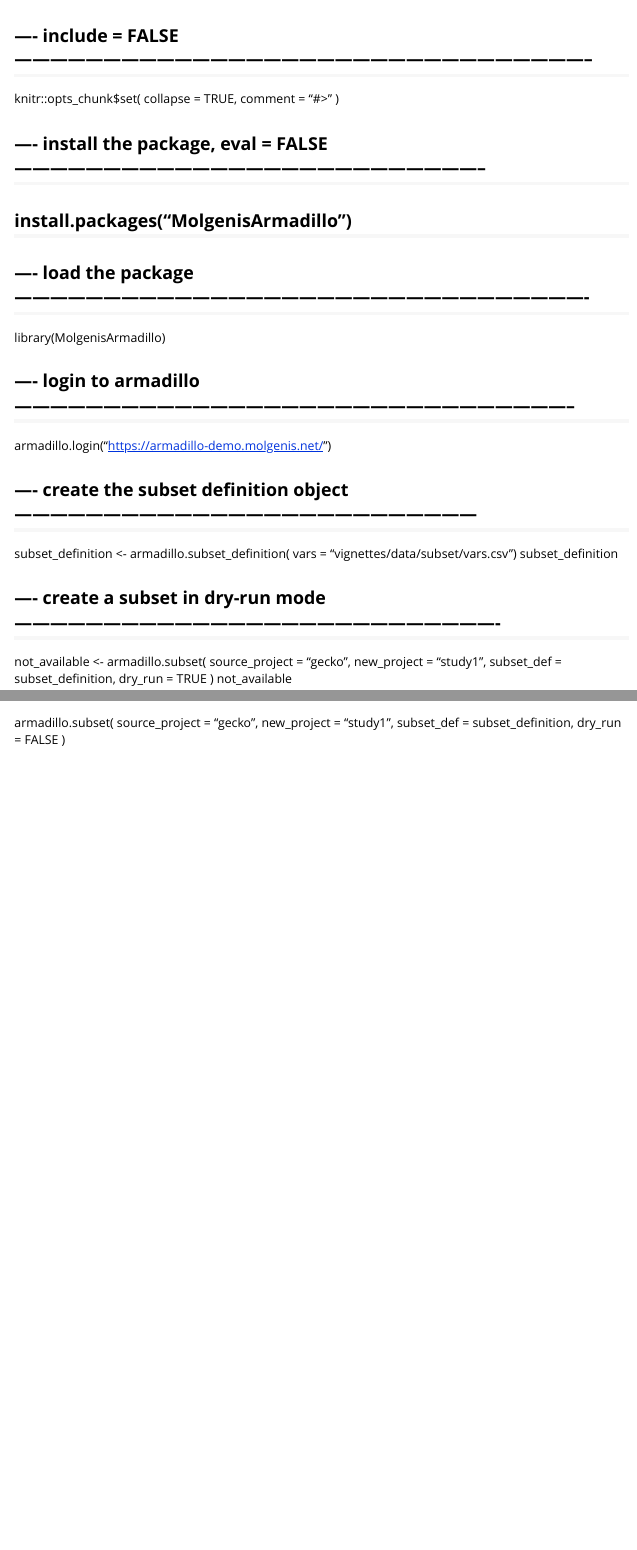
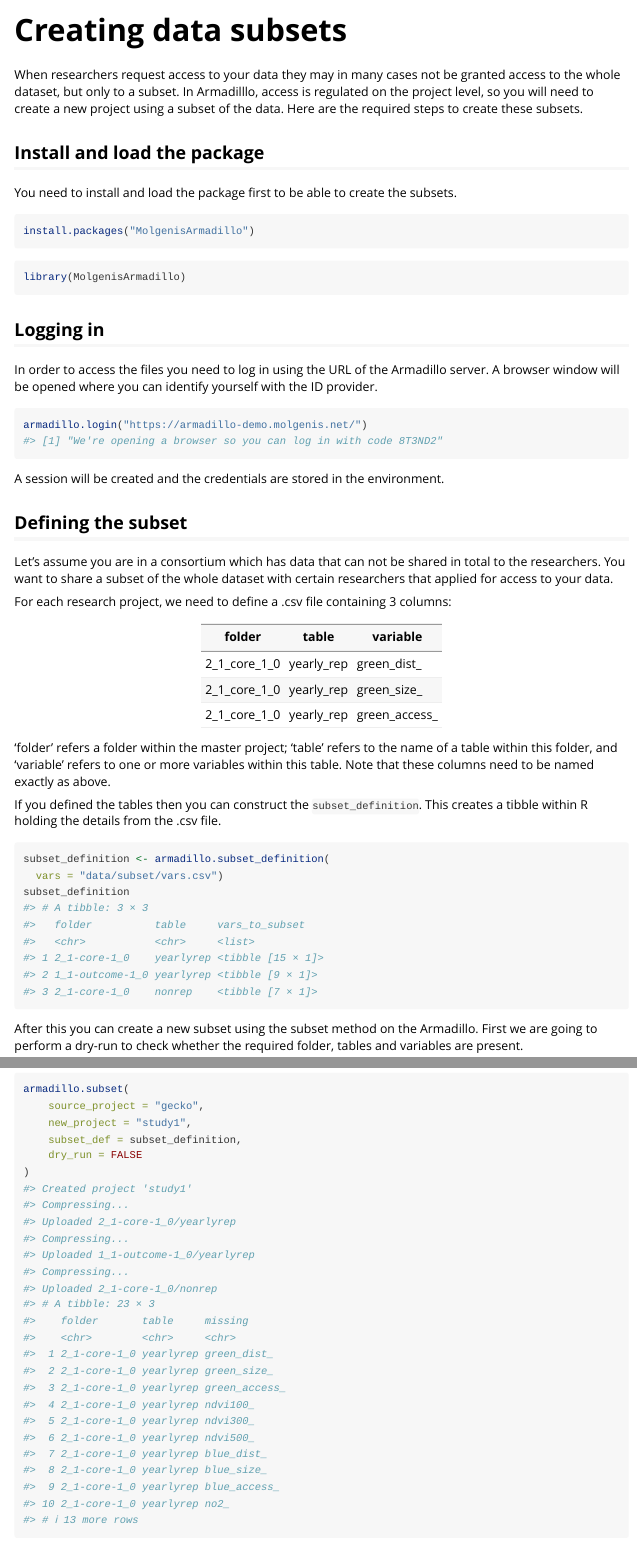
Before and after one commit to molgenis/molgenis-r-armadillo, an R Markdown document (vignettes/creating_data_subsets.Rmd): the page in a window 1100 px wide, from its top, and a second part further down, joined at a grey line. Rendered offline with R 4.5, knitr and Pandoc, with nearby package versions.

Commit message:
fix: vignettes and documentation for release to CRAN

````diff
--- a/vignettes/creating_data_subsets.Rmd
+++ b/vignettes/creating_data_subsets.Rmd
@@ -1,26 +1,66 @@
-## ---- include = FALSE--------------------------------------------------------------------------------------------------
-knitr::opts_chunk$set(
-  collapse = TRUE,
-  comment = "#>"
-)
+---
+title: "Creating data subsets"
+output: rmarkdown::html_vignette
+vignette: >
+  %\VignetteIndexEntry{Creating data subsets}
+  %\VignetteEngine{knitr::rmarkdown}
+  %\VignetteEncoding{UTF-8}
+---
 
 
-## ---- install the package, eval = FALSE--------------------------------------------------------------------------------
-## install.packages("MolgenisArmadillo")
+
+When researchers request access to your data they may in many cases not be granted access to the whole dataset, but only to a subset. In Armadilllo, access is regulated on the project level, so you will need to create a new project using a subset of the data. Here are the required steps to create these subsets.
+
+## Install and load the package
+You need to install and load the package first to be able to create the subsets.
 
 
-## ---- load the package-------------------------------------------------------------------------------------------------
-library(MolgenisArmadillo)
+```r
+install.packages("MolgenisArmadillo")
+```
 
 
-## ---- login to armadillo-----------------------------------------------------------------------------------------------
-armadillo.login("https://armadillo-demo.molgenis.net/")
+```r
+library(MolgenisArmadillo)
+```
+
+## Logging in
+In order to access the files you need to log in using the URL of the Armadillo server. A browser window will be opened where you can identify yourself with the ID provider.
 
 
-## ---- create the subset definition object------------------------------------------------------------------------------
-subset_definition <- armadillo.subset_definition(
-  vars = "vignettes/data/subset/vars.csv")
-subset_definition
+```r
+armadillo.login("https://armadillo-demo.molgenis.net/")
+#> [1] "We're opening a browser so you can log in with code 8T3ND2"
+```
+
+A session will be created and the credentials are stored in the environment.
+
+## Defining the subset
+Let's assume you are in a consortium which has data that can not be shared in total to the researchers. You want to share a subset of the whole dataset with certain researchers that applied for access to your data.
+
+For each research project, we need to define a .csv file containing 3 columns:
+
+| folder       | table       | variable      |
+| ------------ | ----------- | ------------- |
+| 2_1_core_1_0 | yearly_rep  | green_dist_   |
+| 2_1_core_1_0 | yearly_rep  | green_size_   |
+| 2_1_core_1_0 | yearly_rep  | green_access_ |
+
+'folder' refers a folder within the master project; 'table' refers to the name of a table within this folder, and 'variable' refers to one or more variables within this table. Note that these columns need to be named exactly as above.
+
+If you defined the tables then you can construct the `subset_definition`. This creates a tibble within R holding the details from the .csv file.
 
 
-## ---- create a subset in dry-run mode----------------------------------------------------------------------------------
+```r
+subset_definition <- armadillo.subset_definition(
+  vars = "data/subset/vars.csv")
+subset_definition
+#> # A tibble: 3 × 3
+#>   folder          table     vars_to_subset
+#>   <chr>           <chr>     <list>
+#> 1 2_1-core-1_0    yearlyrep <tibble [15 × 1]>
+#> 2 1_1-outcome-1_0 yearlyrep <tibble [9 × 1]>
+#> 3 2_1-core-1_0    nonrep    <tibble [7 × 1]>
+```
+
+After this you can create a new subset using the subset method on the Armadillo. First we are going to perform a dry-run to check whether the required folder, tables and variables are present.
@@ -40,3 +102,27 @@
 	subset_def = subset_definition,
 	dry_run = FALSE
 )
+#> Created project 'study1'
+#> Compressing...
+#> Uploaded 2_1-core-1_0/yearlyrep
+#> Compressing...
+#> Uploaded 1_1-outcome-1_0/yearlyrep
+#> Compressing...
+#> Uploaded 2_1-core-1_0/nonrep
+#> # A tibble: 23 × 3
+#>    folder       table     missing
+#>    <chr>        <chr>     <chr>
+#>  1 2_1-core-1_0 yearlyrep green_dist_
+#>  2 2_1-core-1_0 yearlyrep green_size_
+#>  3 2_1-core-1_0 yearlyrep green_access_
+#>  4 2_1-core-1_0 yearlyrep ndvi100_
+#>  5 2_1-core-1_0 yearlyrep ndvi300_
+#>  6 2_1-core-1_0 yearlyrep ndvi500_
+#>  7 2_1-core-1_0 yearlyrep blue_dist_
+#>  8 2_1-core-1_0 yearlyrep blue_size_
+#>  9 2_1-core-1_0 yearlyrep blue_access_
+#> 10 2_1-core-1_0 yearlyrep no2_
+#> # ℹ 13 more rows
+```
+
+Now you can also take a look at the files in the armadillo user interface, if you open it in a browser window.
````
Also changed, not shown: R/subset.R (+5 -4 lines), cran-comments.md (+1 -1 lines), vignettes/create_resources.Rmd (+68 -13 lines), vignettes/pre-render.R (+0 -2 lines), vignettes/creating_data_subsets.Rmd (24 more changed lines), 2 other files.
